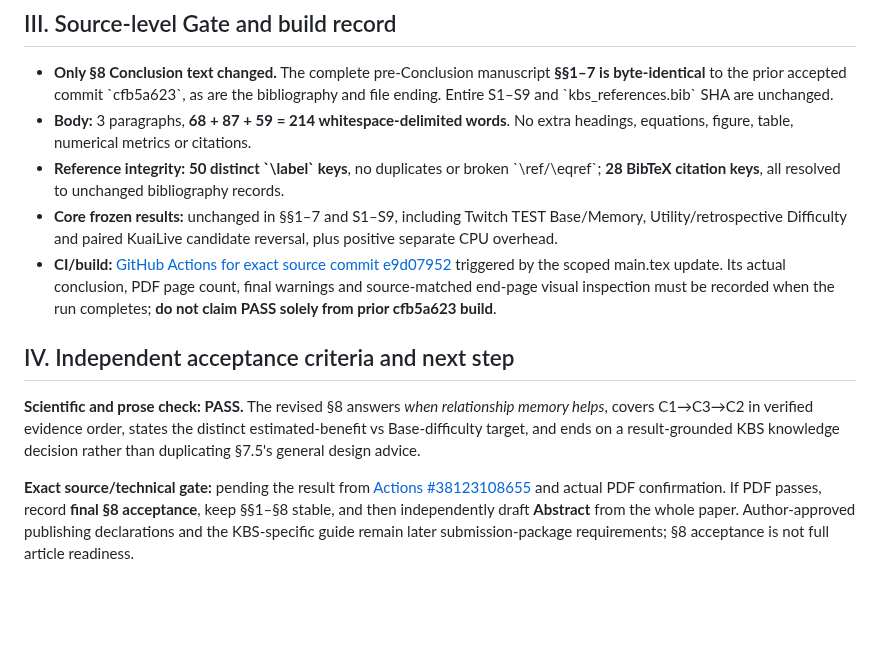
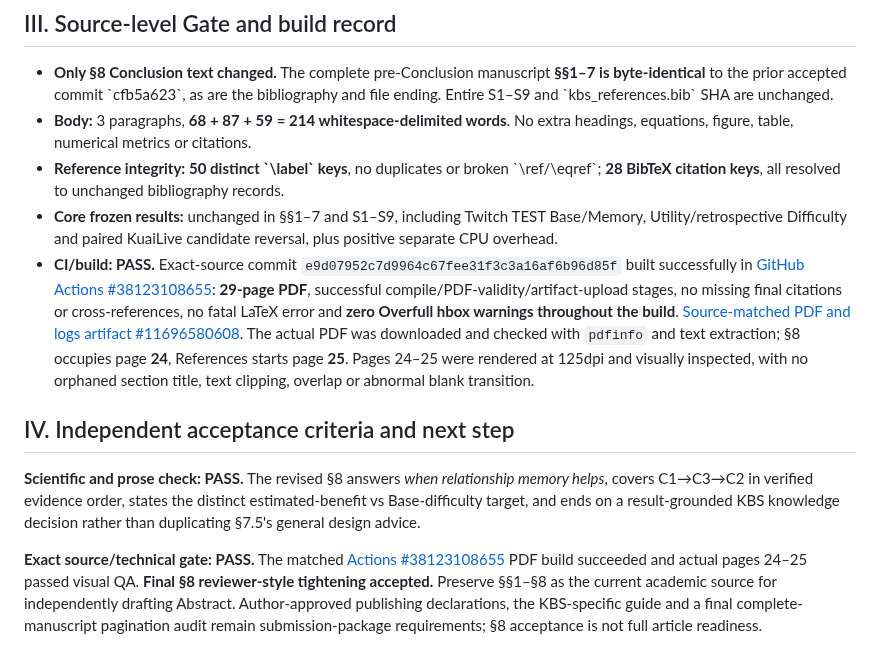
Before and after one commit to mzch0210/KuaiLive-Agent, a Markdown page: manuscript/kbs_latex/SECTION8_FINAL_KBS_REVIEWER_TIGHTENING_2026-10-11.md, the part around the change. Drawn GitHub-style; blank space fills up the shorter version.

Commit message:
Accept final KBS Section 8 reviewer tightening after source-matched 29-page PDF build and end-page visual QA

```diff
--- a/manuscript/kbs_latex/SECTION8_FINAL_KBS_REVIEWER_TIGHTENING_2026-10-11.md
+++ b/manuscript/kbs_latex/SECTION8_FINAL_KBS_REVIEWER_TIGHTENING_2026-10-11.md
@@ -40,10 +40,10 @@ No new result, data split, confidence interval, causal statement, statistic, mat
 - **Body:** 3 paragraphs, **68 + 87 + 59 = 214 whitespace-delimited words**. No extra headings, equations, figure, table, numerical metrics or citations.
 - **Reference integrity:** **50 distinct \`\\label\` keys**, no duplicates or broken \`\\ref/\\eqref\`; **28 BibTeX citation keys**, all resolved to unchanged bibliography records.
 - **Core frozen results:** unchanged in §§1–7 and S1–S9, including Twitch TEST Base/Memory, Utility/retrospective Difficulty and paired KuaiLive candidate reversal, plus positive separate CPU overhead.
-- **CI/build:** [GitHub Actions for exact source commit e9d07952](https://github.com/mzch0210/KuaiLive-Agent/actions/runs/38123108655) triggered by the scoped main.tex update. Its actual conclusion, PDF page count, final warnings and source-matched end-page visual inspection must be recorded when the run completes; **do not claim PASS solely from prior cfb5a623 build**.
+- **CI/build: PASS.** Exact-source commit `e9d07952c7d9964c67fee31f3c3a16af6b96d85f` built successfully in [GitHub Actions #38123108655](https://github.com/mzch0210/KuaiLive-Agent/actions/runs/38123108655): **29-page PDF**, successful compile/PDF-validity/artifact-upload stages, no missing final citations or cross-references, no fatal LaTeX error and **zero Overfull hbox warnings throughout the build**. [Source-matched PDF and logs artifact #11696580608](https://github.com/mzch0210/KuaiLive-Agent/actions/runs/38123108655/artifacts/11696580608). The actual PDF was downloaded and checked with `pdfinfo` and text extraction; §8 occupies page **24**, References starts page **25**. Pages 24–25 were rendered at 125dpi and visually inspected, with no orphaned section title, text clipping, overlap or abnormal blank transition.
 
 ## IV. Independent acceptance criteria and next step
 
 **Scientific and prose check: PASS.** The revised §8 answers *when relationship memory helps*, covers C1→C3→C2 in verified evidence order, states the distinct estimated-benefit vs Base-difficulty target, and ends on a result-grounded KBS knowledge decision rather than duplicating §7.5's general design advice.
 
-**Exact source/technical gate:** pending the result from [Actions #38123108655](https://github.com/mzch0210/KuaiLive-Agent/actions/runs/38123108655) and actual PDF confirmation. If PDF passes, record **final §8 acceptance**, keep §§1–§8 stable, and then independently draft **Abstract** from the whole paper. Author-approved publishing declarations and the KBS-specific guide remain later submission-package requirements; §8 acceptance is not full article readiness.
+**Exact source/technical gate: PASS.** The matched [Actions #38123108655](https://github.com/mzch0210/KuaiLive-Agent/actions/runs/38123108655) PDF build succeeded and actual pages 24–25 passed visual QA. **Final §8 reviewer-style tightening accepted.** Preserve §§1–§8 as the current academic source for independently drafting Abstract. Author-approved publishing declarations, the KBS-specific guide and a final complete-manuscript pagination audit remain submission-package requirements; §8 acceptance is not full article readiness.
```
